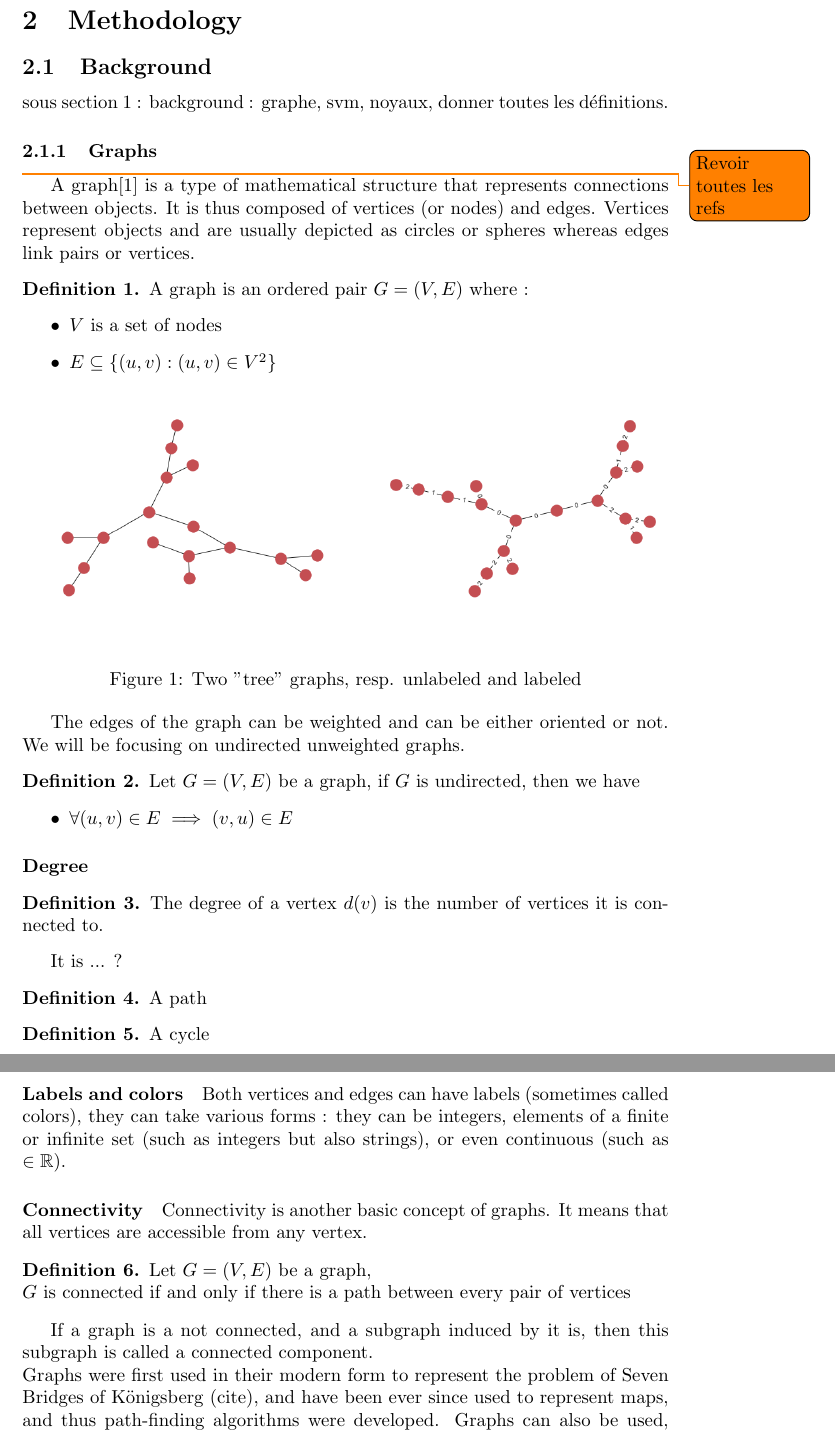
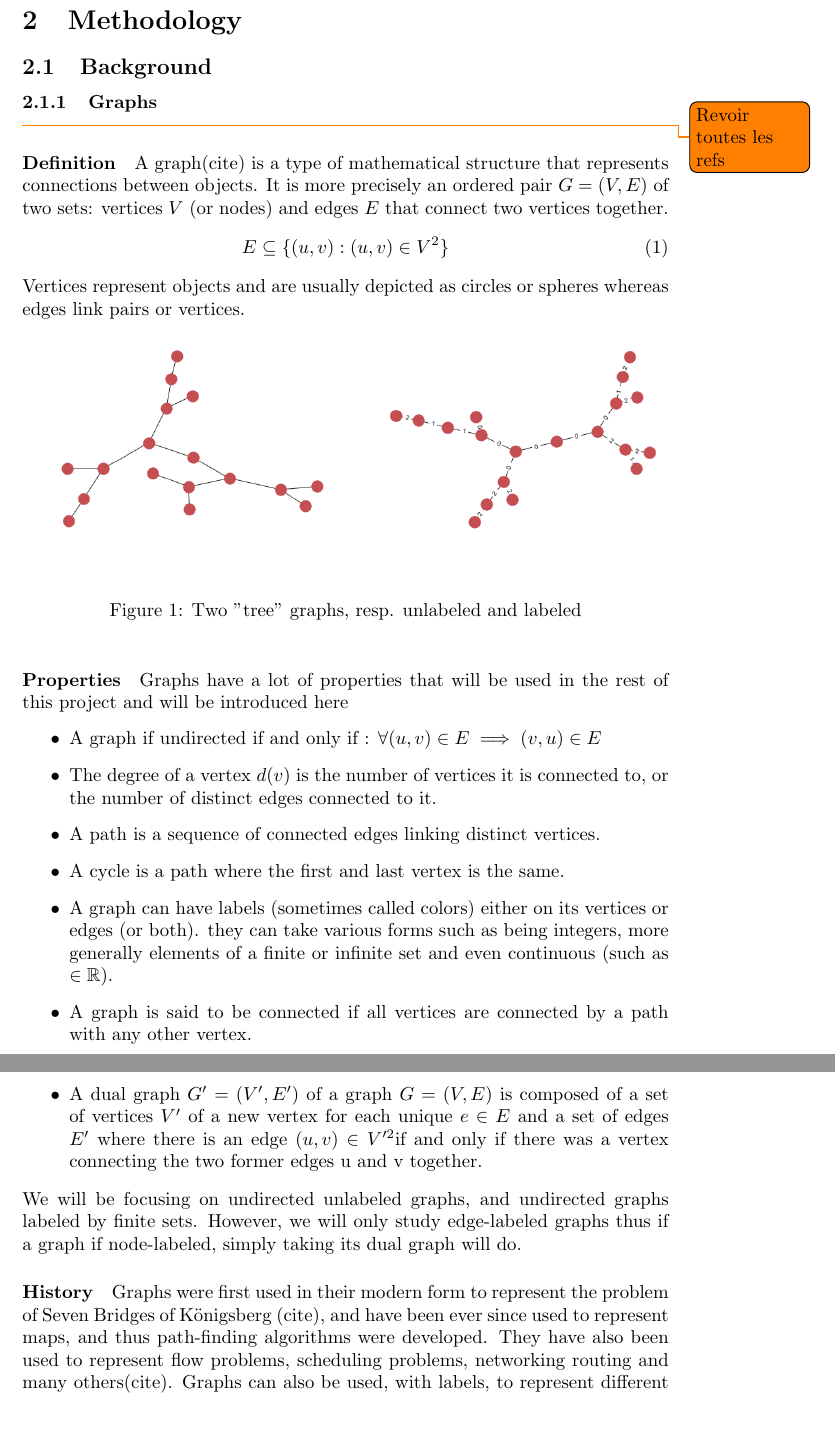
Before and after one commit to leoandeol/graph-kernels, a LaTeX paper (rapport/main.tex): two parts of pages 5 and 6 of 17, joined at a grey line, cut so that both start at the same text. Compiled offline with pdfLaTeX.

Commit message:
Ecrit partie sur graphes

```diff
--- a/rapport/main.tex
+++ b/rapport/main.tex
@@ -55,17 +55,14 @@
 
 \section{Methodology}
 \subsection{Background}
-sous section 1 : background : graphe, svm, noyaux, donner toutes les définitions.
 \subsubsection{Graphs}
 \todo{Revoir toutes les refs}
-A graph\cite{graph_wiki} is a type of mathematical structure that represents connections between objects. It is thus composed of vertices (or nodes) and edges. Vertices represent objects and are usually depicted as circles or spheres whereas edges link pairs or vertices.
-\begin{definition}
-	A graph is an ordered pair $G=(V,E)$ where :
-	\begin{itemize}
-		\item $V$ is a set of nodes
-		\item $E \subseteq \{(u,v) : (u,v) \in V^2\}$
-	\end{itemize}
-\end{definition}
+\paragraph{Definition}
+A graph(cite) is a type of mathematical structure that represents connections between objects. It is more precisely an ordered pair $G=(V,E)$ of two sets: vertices $V$ (or nodes) and edges $E$ that connect two vertices together.
+\begin{equation}
+	E \subseteq \{(u,v) : (u,v) \in V^2\}
+\end{equation}
+Vertices represent objects and are usually depicted as circles or spheres whereas edges link pairs or vertices.
 \begin{figure}[!htb]
 \begin{multicols}{2}
     \includegraphics[width=\linewidth]{data/graphs/big_graph_no_label.png}\par
@@ -73,37 +70,18 @@ A graph\cite{graph_wiki} is a type of mathematical structure that represents con
 \end{multicols}
 \caption{Two "tree" graphs, resp. unlabeled and labeled}
 \end{figure}
-The edges of the graph can be weighted and can be either oriented or not. We will be focusing on undirected unweighted graphs.
-\begin{definition}
-	Let $G=(V,E)$ be a graph, if $G$ is undirected, then we have
-	\begin{itemize}
-		\item $\forall (u,v) \in E \implies (v,u)\in E$
-	\end{itemize}
-\end{definition}
-\paragraph{Degree}
-\begin{definition}
-	The degree of a vertex $d(v)$ is the number of vertices it is connected to.
-\end{definition}
-It is ... ?
-\begin{definition}
-	A path
-\end{definition}
-\begin{definition}
-	A cycle
-\end{definition}
-\paragraph{Labels and colors}
-Both vertices and edges can have labels (sometimes called colors), they can take various forms : they can be integers, elements of a finite or infinite set (such as integers but also strings), or even continuous (such as $\in \R$).
-\paragraph{Connectivity}
-Connectivity is another basic concept of graphs. It means that all vertices are accessible from any vertex.
-\begin{definition}
-	Let $G=(V,E)$ be a graph,\\
-	$G$ is connected if and only if there is a path between every pair of vertices
-\end{definition}
-If a graph is a not connected, and a subgraph induced by it is, then this subgraph is called a connected component.
-\\
-Graphs were first used in their modern form to represent the problem of Seven Bridges of Königsberg (cite), and have been ever since used to represent maps, and thus path-finding algorithms were developed. Graphs can also be used, with labels, to represent different type of molecules and interactions between them.(parler aussi des réseaux ? des problemes de flots etc ?)\\
-During this project, we will focus on undirected graphs which can have any type of labels on their edges only (if it is only on their nodes, the complementary graph can be studied).\\
-We will be comparing graphs in order to find similarities between them, and classify them in different groups. It has been shown(cite) that it can be used effectively on proteins and (?).
+\paragraph{Properties} Graphs have a lot of properties that will be used in the rest of this project and will be introduced here
+\begin{itemize}
+	\item A graph if undirected if and only if : $\forall (u,v) \in E \implies (v,u)\in E$
+	\item The degree of a vertex $d(v)$ is the number of vertices it is connected to, or the number of distinct edges connected to it.
+	\item A path is a sequence of connected edges linking distinct vertices.
+	\item A cycle is a path where the first and last vertex is the same.
+	\item A graph can have labels (sometimes called colors) either on its vertices or edges (or both). they can take various forms such as being integers, more generally elements of a finite or infinite set and even continuous (such as $\in \R$).
+	\item A graph is said to be connected if all vertices are connected by a path with any other vertex.
+	\item A dual graph $G'=(V',E')$ of a graph $G=(V,E)$ is composed of a set of vertices $V'$ of a new vertex for each unique $e\in E$ and a set of edges $E'$ where there is an edge $(u,v)\in V'^2$if and only if there was a vertex connecting the two former edges u and v together.
+\end{itemize} We will be focusing on undirected unlabeled graphs, and undirected graphs labeled by finite sets. However, we will only study edge-labeled graphs thus if a graph if node-labeled, simply taking its dual graph will do.
+\paragraph{History} Graphs were first used in their modern form to represent the problem of Seven Bridges of Königsberg (cite), and have been ever since used to represent maps, and thus path-finding algorithms were developed. They have also been used to represent flow problems, scheduling problems, networking routing and many others(cite). Graphs can also be used, with labels, to represent different types of molecules and interactions between them, or more simply to represent molecules by considering atoms as vertices and bonds as edges.\\
+In the next part we will be introducing Support Vector Machines which is the algorithm used in this project to classify new unknown graphs into known categories. It has been shown(cite) that it can be used effectively on proteins and enzymes.
 \subsubsection{Support Vector Machines}
 Support Vector Machines (SVM) are a type of machine learning algorithms discovered in the early 90s(cite). It was originally a classification algorithm however it has been expanded since to regression and clustering too. It is especially powerful and widely used for two main reasons :
 \paragraph{Margin and support vectors}
```
Also changed, not shown: rapport/main.pdf, 3 other files.
